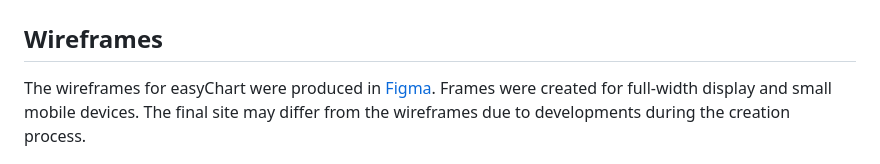
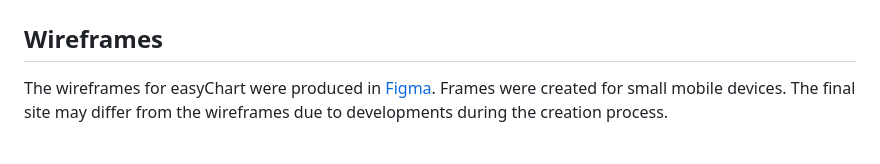
Before and after one commit to CsClown/easyChart, a Markdown page: readme.md, the part around the change. GitHub-like rendering.

Commit message:
cleaning up 1

```diff
--- a/readme.md
+++ b/readme.md
@@ -40,7 +40,7 @@ That's what easyChart is all about. Your rendered chart is downloadable as a JPG
 
 ## Wireframes
 
-The wireframes for easyChart were produced in [Figma](https://www.figma.com/). Frames were created for full-width display and small mobile devices. The final site may differ from the wireframes due to developments during the creation process.
+The wireframes for easyChart were produced in [Figma](https://www.figma.com/). Frames were created for small mobile devices. The final site may differ from the wireframes due to developments during the creation process.
 
 ![Wireframe Image](assets/readme-images/easyChartWireframes.png)
 
```
Also changed, not shown: TESTING.md (renamed from testing.md).
